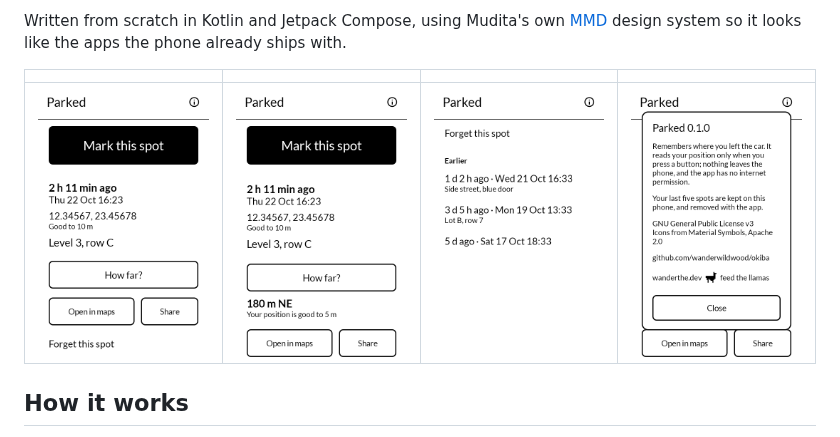
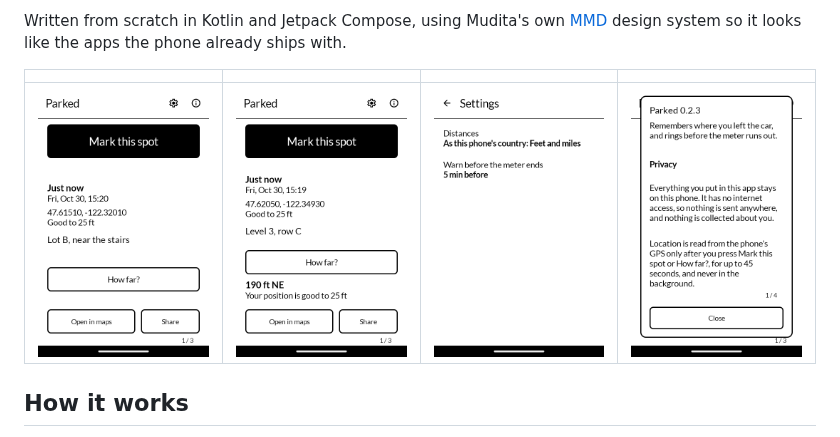
Before and after one commit to wanderwildwood/okiba, a Markdown page: README.md, the part around the change. GitHub-like rendering; pictures changed too: screenshots/01-marked.png, screenshots/02-how-far.png, screenshots/03-earlier.png (deleted).

Commit message:
New screenshots

```diff
--- a/README.md
+++ b/README.md
@@ -14,7 +14,7 @@ ships with.
 
 | | | | |
 |---|---|---|---|
-| ![A marked spot: when, where, a note](screenshots/01-marked.png) | ![How far, and which way](screenshots/02-how-far.png) | ![The spots before it](screenshots/03-earlier.png) | ![About](screenshots/04-about.png) |
+| ![A marked spot: when, where, a note](screenshots/01-marked.png) | ![How far, and which way](screenshots/02-how-far.png) | ![Settings](screenshots/03-settings.png) | ![About](screenshots/04-about.png) |
 
 ## How it works
 
```
